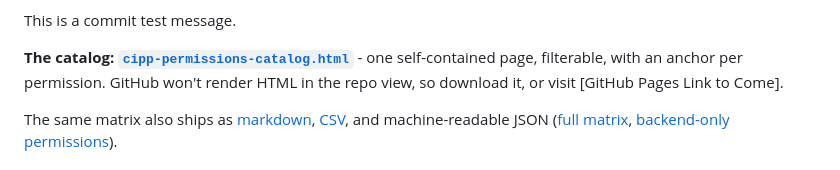
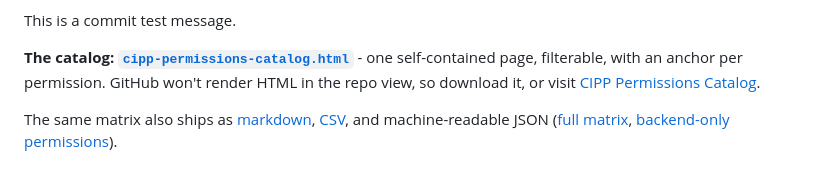
Before and after one commit to Queensland-Computers/cipp-permissions-mapper, a Markdown page: README.md, the part around the change. Drawn GitHub-style.

Commit message:
Chore readme update (#3)
* Add GitHub Pages link to README.md

```diff
--- a/README.md
+++ b/README.md
@@ -15,7 +15,7 @@ This is a commit test message.
 
 **The catalog: [`cipp-permissions-catalog.html`](cipp-permissions-catalog.html)** - one
 self-contained page, filterable, with an anchor per permission. GitHub won't render HTML in
-the repo view, so download it, or visit [GitHub Pages Link to Come].
+the repo view, so download it, or visit [CIPP Permissions Catalog](https://queensland-computers.github.io/cipp-permissions-mapper/).
 
 The same matrix also ships as [markdown](data/permissions-catalog.md),
 [CSV](data/permissions-catalog.csv), and machine-readable JSON
```
